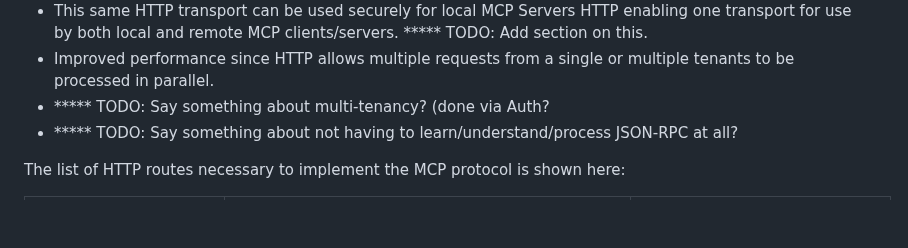
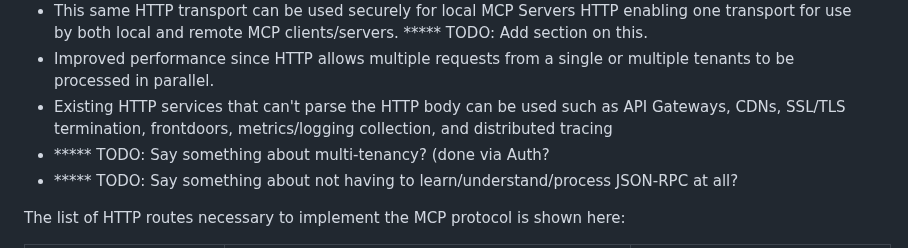
Before and after one commit to JeffreyRichter/MCP, a Markdown page: sep.md, the part around the change. Drawn GitHub-style; blank space fills up the shorter version.

```diff
--- a/sep.md
+++ b/sep.md
@@ -30,6 +30,7 @@ The transport discussed in the proposal addresses the above cloud architecture a
 - The existing MCP Auth solutions continue to work as-is since they already follow HTTP industry standards.
 - This same HTTP transport can be used securely for local MCP Servers HTTP enabling one transport for use by both local and remote MCP clients/servers.  ***** TODO: Add section on this.
 - Improved performance since HTTP allows multiple requests from a single or multiple tenants to be processed in parallel.
+- Existing HTTP services that can't parse the HTTP body can be used such as API Gateways, CDNs, SSL/TLS termination,  frontdoors, metrics/logging collection, and distributed tracing
 - ***** TODO: Say something about multi-tenancy? (done via Auth?
 - ***** TODO: Say something about not having to learn/understand/process JSON-RPC at all?
 
```
